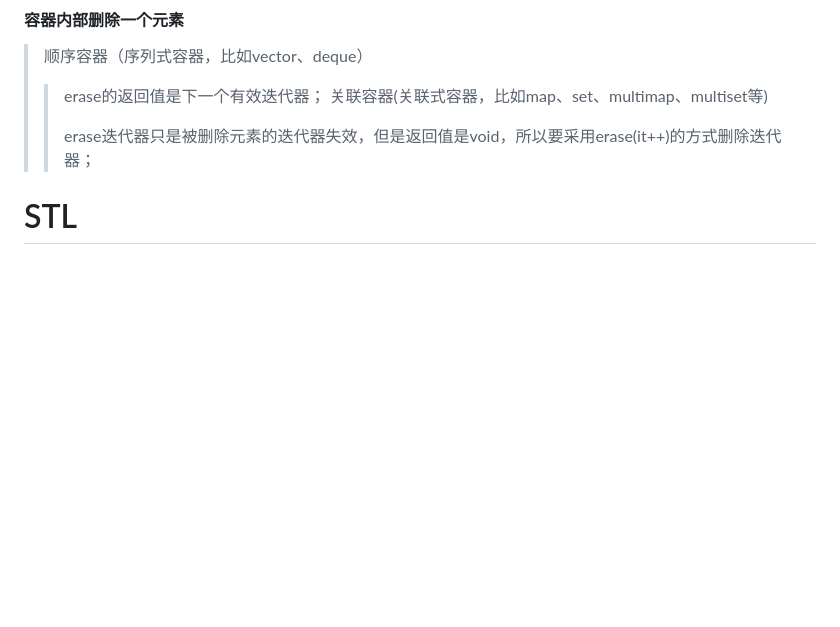
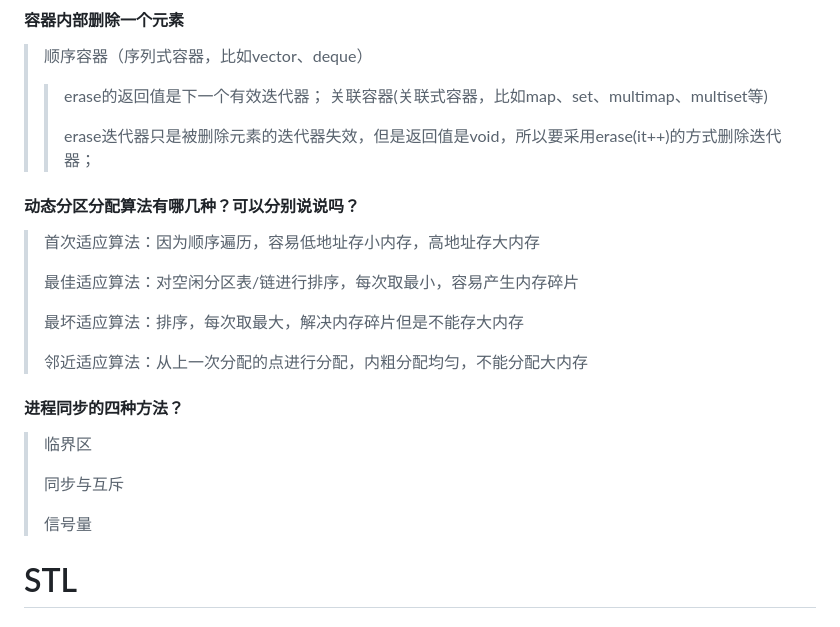
Before and after one commit to aloser6/Interview, a Markdown page: cpp.md, the part around the change. Rendered like a GitHub page; blank space fills up the shorter version.

```diff
--- a/cpp.md
+++ b/cpp.md
@@ -201,8 +201,20 @@
 > 关联容器(关联式容器，比如map、set、multimap、multiset等)
 >>
 >> erase迭代器只是被删除元素的迭代器失效，但是返回值是void，所以要采用erase(it++)的方式删除迭代器；
-####
-
+#### 动态分区分配算法有哪几种？可以分别说说吗？
+> 首次适应算法：因为顺序遍历，容易低地址存小内存，高地址存大内存
+>
+> 最佳适应算法：对空闲分区表/链进行排序，每次取最小，容易产生内存碎片
+>
+> 最坏适应算法：排序，每次取最大，解决内存碎片但是不能存大内存
+>
+> 邻近适应算法：从上一次分配的点进行分配，内粗分配均匀，不能分配大内存
+#### 进程同步的四种方法？
+> 临界区
+>
+> 同步与互斥
+>
+> 信号量
 
 
 # STL
```
